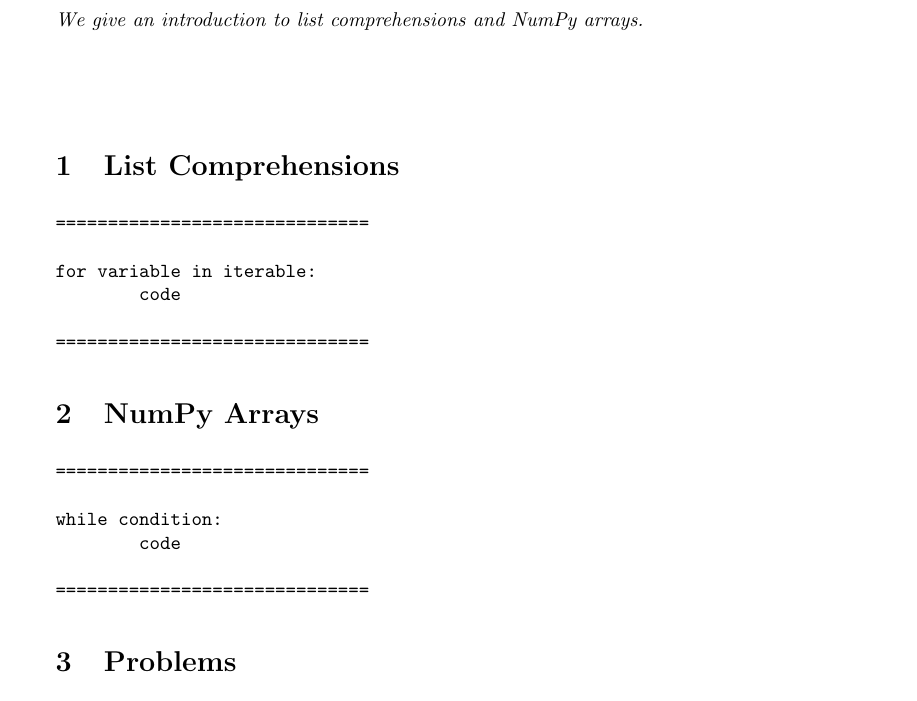
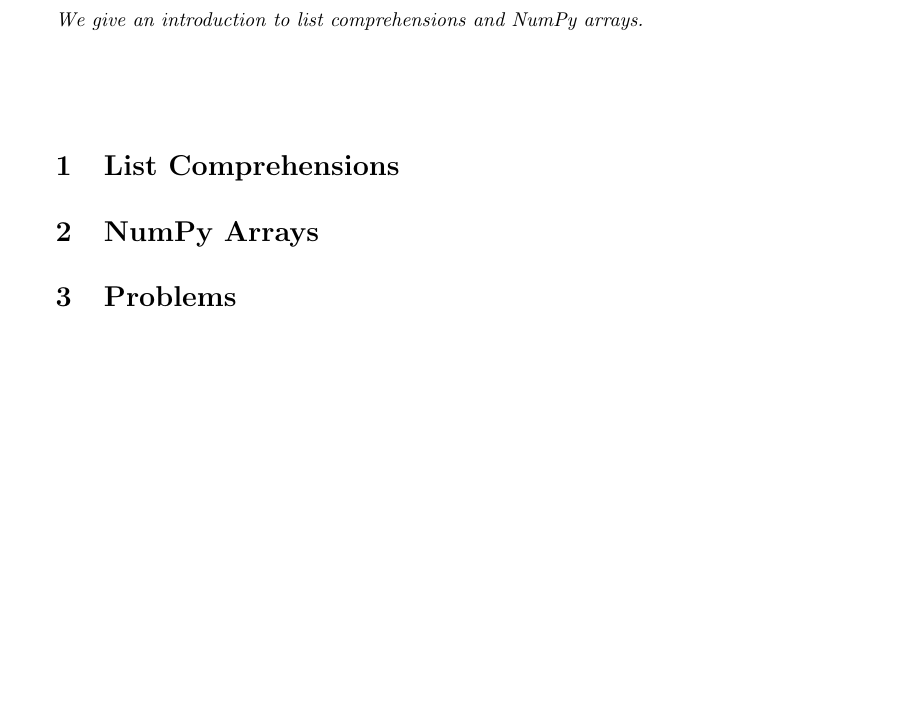
Before and after one commit to jathiel/Ximera-Xourses-NYCCT, a LaTeX document (Python/ListCompArrays.tex): part of the page, cut so that both start at the same text, the shorter picture padded with empty space. Compiled offline with pdfLaTeX.

Commit message:
removed verbatim

```diff
--- a/Python/ListCompArrays.tex
+++ b/Python/ListCompArrays.tex
@@ -10,27 +10,9 @@
 
 
 
-\begin{verbatim}
-==============================
-
-for variable in iterable:
-        code
-
-==============================
-\end{verbatim}
-
-
 \section{NumPy Arrays}
 
 
-\begin{verbatim}
-==============================
-
-while condition:
-        code
-
-==============================
-\end{verbatim}
 
 \section{Problems}
 
```
